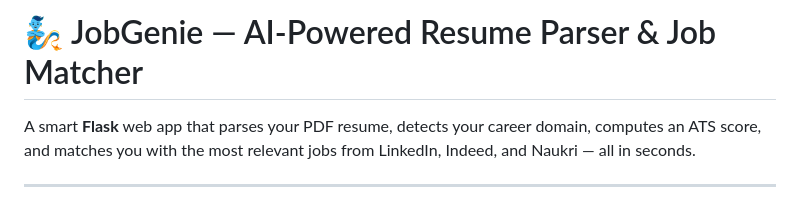
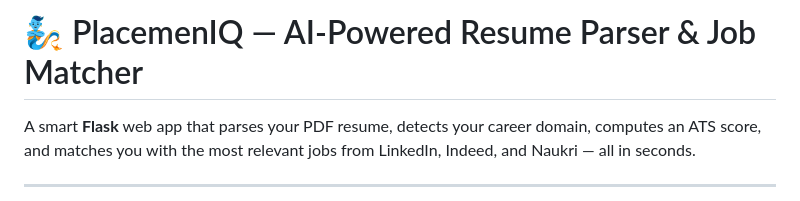
Before and after one commit to mishrayajush/AI-Job-Recommendation-Skill-Gap-System, a Markdown page: README.md, the part around the change. Rendered like a GitHub page.

```diff
--- a/README.md
+++ b/README.md
@@ -1,4 +1,4 @@
-# 🧞 JobGenie — AI-Powered Resume Parser & Job Matcher
+# 🧞 PlacemenIQ — AI-Powered Resume Parser & Job Matcher
 
 A smart **Flask** web app that parses your PDF resume, detects your career domain, computes an ATS score, and matches you with the most relevant jobs from LinkedIn, Indeed, and Naukri — all in seconds.
 
```
